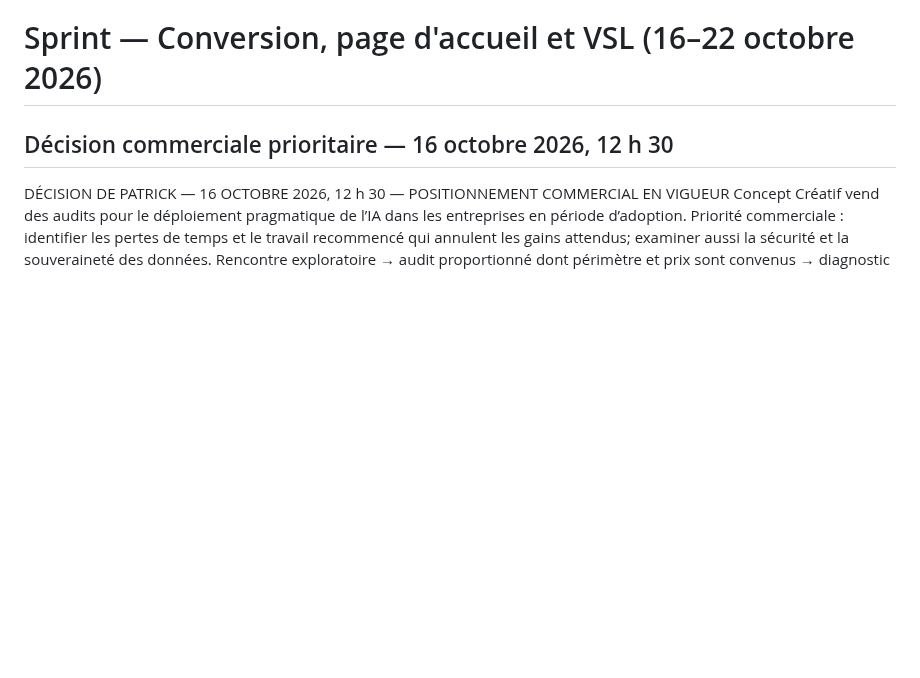
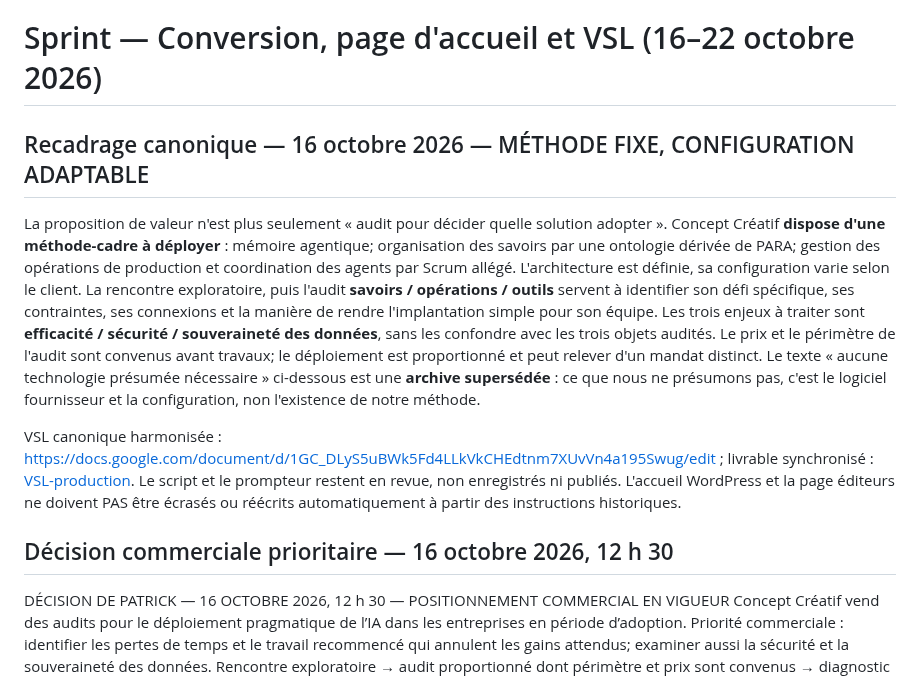
Before and after one commit to Orrouk/CConcept, a Markdown page: missions/MISSION-SPRINT-CONVERSION-ACCUEIL-VSL-20261016.md, the part around the change. GitHub-like rendering; blank space fills up the shorter version.

Commit message:
Aligner les consignes commerciales sur mémoire agentique, PARA adapté et Scrum allégé

```diff
--- a/missions/MISSION-SPRINT-CONVERSION-ACCUEIL-VSL-20261016.md
+++ b/missions/MISSION-SPRINT-CONVERSION-ACCUEIL-VSL-20261016.md
@@ -11,6 +11,12 @@ backlog_canonique: https://docs.google.com/document/d/1e3PSJKvAgkz6-9MyRt8Jm15Bk
 ---
 
 # Sprint — Conversion, page d'accueil et VSL (16–22 octobre 2026)
+
+## Recadrage canonique — 16 octobre 2026 — MÉTHODE FIXE, CONFIGURATION ADAPTABLE
+
+La proposition de valeur n'est plus seulement « audit pour décider quelle solution adopter ». Concept Créatif **dispose d'une méthode-cadre à déployer** : mémoire agentique; organisation des savoirs par une ontologie dérivée de PARA; gestion des opérations de production et coordination des agents par Scrum allégé. L'architecture est définie, sa configuration varie selon le client. La rencontre exploratoire, puis l'audit **savoirs / opérations / outils** servent à identifier son défi spécifique, ses contraintes, ses connexions et la manière de rendre l'implantation simple pour son équipe. Les trois enjeux à traiter sont **efficacité / sécurité / souveraineté des données**, sans les confondre avec les trois objets audités. Le prix et le périmètre de l'audit sont convenus avant travaux; le déploiement est proportionné et peut relever d'un mandat distinct. Le texte « aucune technologie présumée nécessaire » ci-dessous est une **archive supersédée** : ce que nous ne présumons pas, c'est le logiciel fournisseur et la configuration, non l'existence de notre méthode.
+
+VSL canonique harmonisée : https://docs.google.com/document/d/1GC_DLyS5uBWk5Fd4LLkVkCHEdtnm7XUvVn4a195Swug/edit ; livrable synchronisé : [VSL-production](../livrables/CC-SPRINT-20261016-22/VSL-production.md). Le script et le prompteur restent en revue, non enregistrés ni publiés. L'accueil WordPress et la page éditeurs ne doivent PAS être écrasés ou réécrits automatiquement à partir des instructions historiques.
 
 ## Décision commerciale prioritaire — 16 octobre 2026, 12 h 30
 
```
